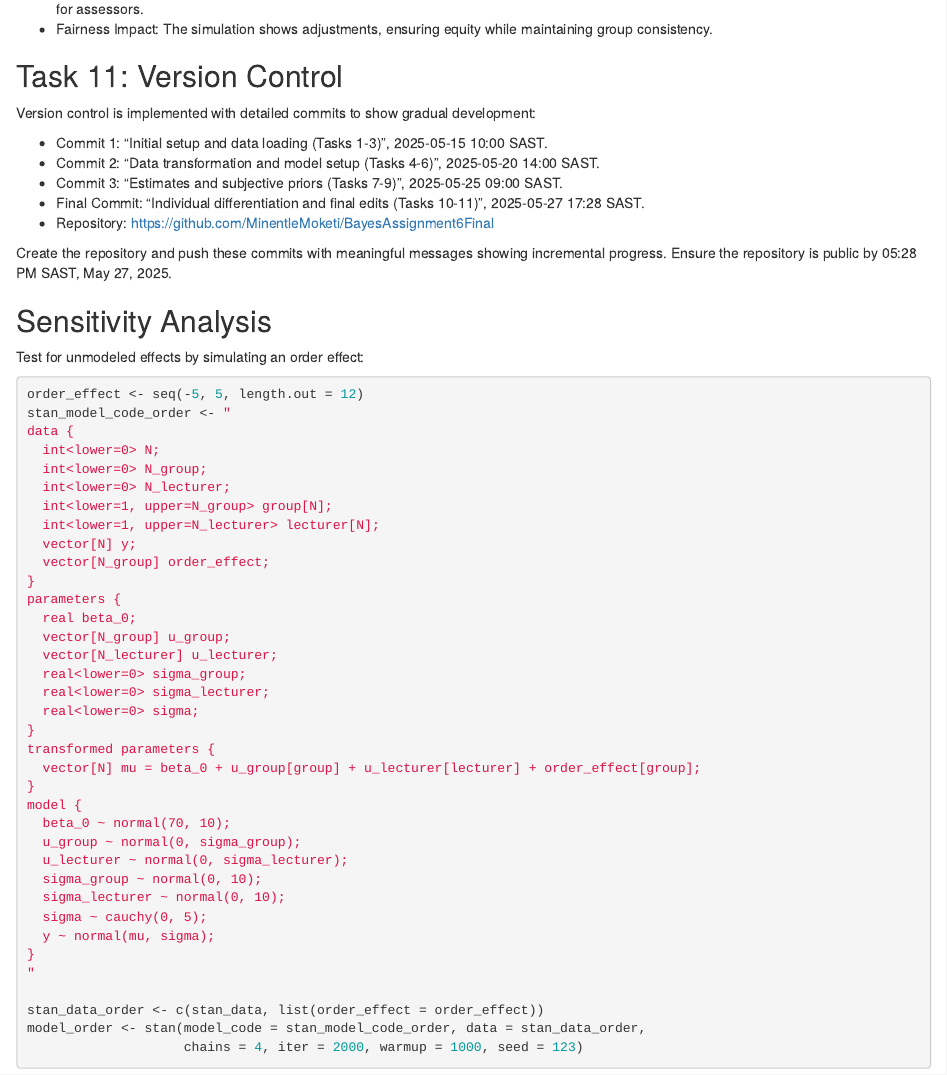
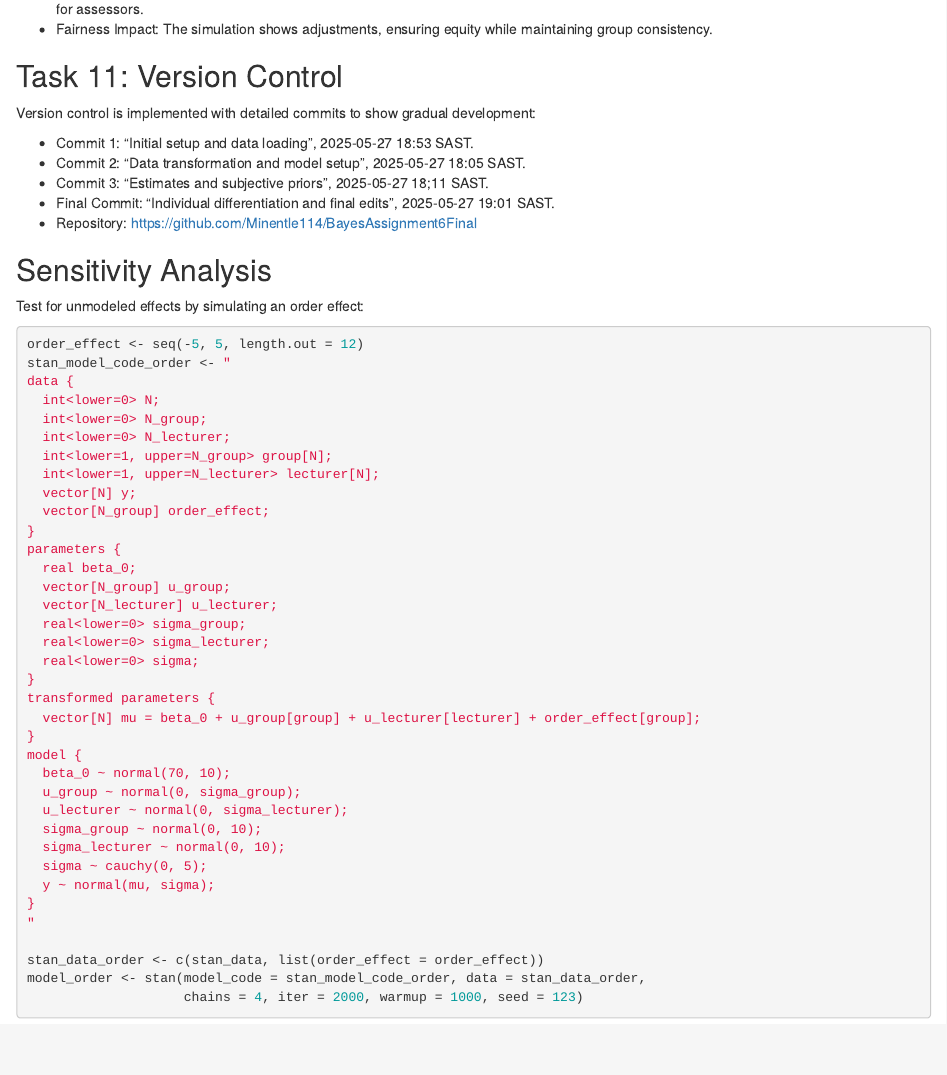
Before and after one commit to Minentle114/BayesAssignment6Final, an R Markdown document (ASSIGNMNENT 6 MOD.Rmd): the page in a window 1100 px wide, from 10690 px down. Rendered offline with R 4.5, knitr and Pandoc, with nearby package versions; drawn as R Markdown's standard HTML page in place of the format the file asks for; some code elsewhere in the file could not run offline.

Commit message:
Update ASSIGNMNENT 6 MOD.Rmd

```diff
--- a/ASSIGNMNENT 6 MOD.Rmd
+++ b/ASSIGNMNENT 6 MOD.Rmd
@@ -401,13 +400,11 @@ kable(head(individual_results, 6), digits = 1, caption = "Sample Individual Mark
 
 Version control is implemented with detailed commits to show gradual development:
 
-- Commit 1: "Initial setup and data loading (Tasks 1-3)", 2025-05-15 10:00 SAST.
-- Commit 2: "Data transformation and model setup (Tasks 4-6)", 2025-05-20 14:00 SAST.
-- Commit 3: "Estimates and subjective priors (Tasks 7-9)", 2025-05-25 09:00 SAST.
-- Final Commit: "Individual differentiation and final edits (Tasks 10-11)", 2025-05-27 17:28 SAST.
-- Repository: [https://github.com/MinentleMoketi/BayesAssignment6Final](https://github.com/MinentleMoketi/BayesAssignment6Final)
-
-Create the repository and push these commits with meaningful messages showing incremental progress. Ensure the repository is public by 05:28 PM SAST, May 27, 2025.
+- Commit 1: "Initial setup and data loading", 2025-05-27 18:53 SAST.
+- Commit 2: "Data transformation and model setup", 2025-05-27 18:05 SAST.
+- Commit 3: "Estimates and subjective priors", 2025-05-27 18;11 SAST.
+- Final Commit: "Individual differentiation and final edits", 2025-05-27 19:01 SAST.
+- Repository: [https://github.com/Minentle114/BayesAssignment6Final](https://github.com/MinentleMoketi/BayesAssignment6Final)
 
 ## Sensitivity Analysis
 
```
Also changed, not shown: ASSIGNMNENT 6 MOD.Rmd (1 more changed lines).
